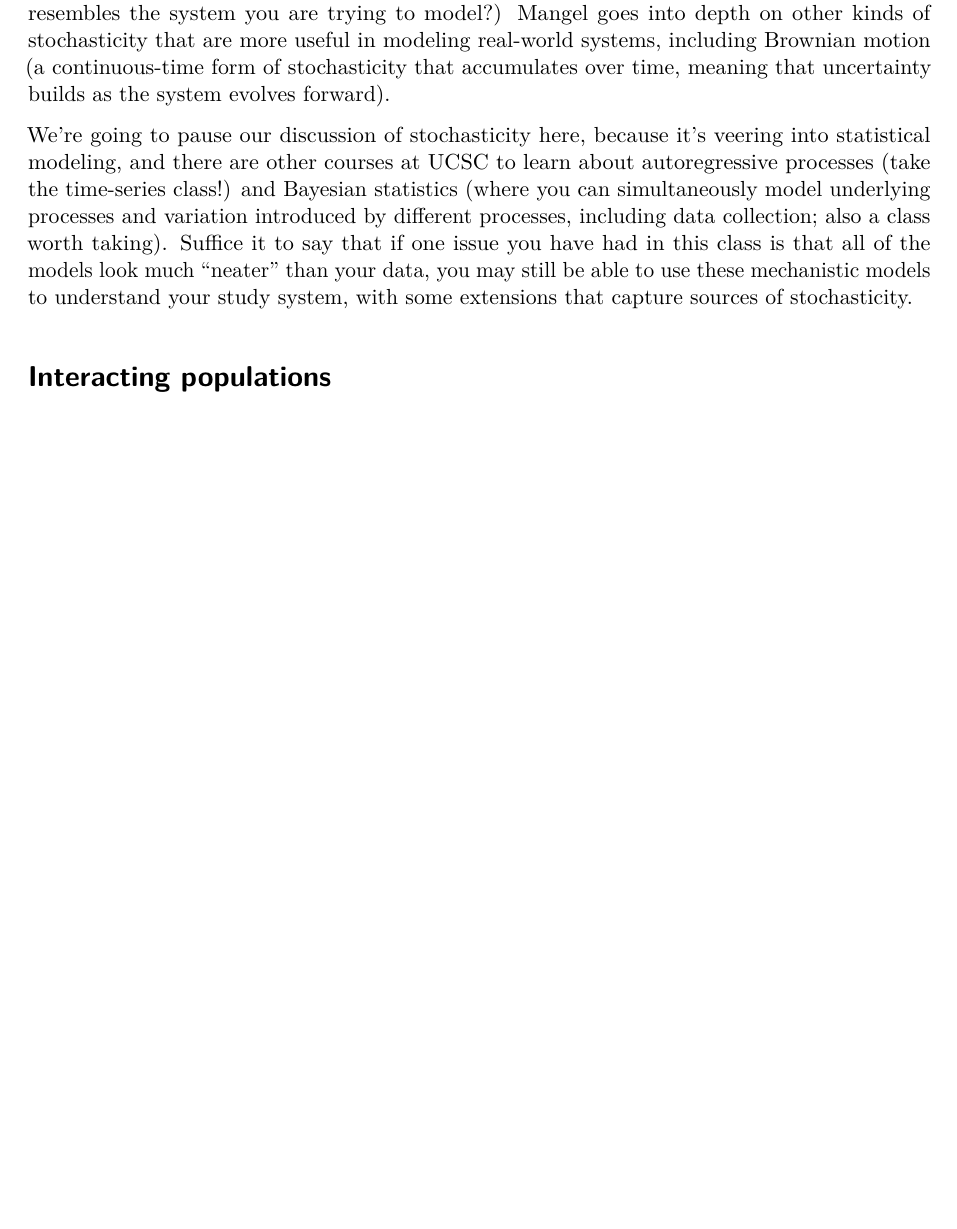
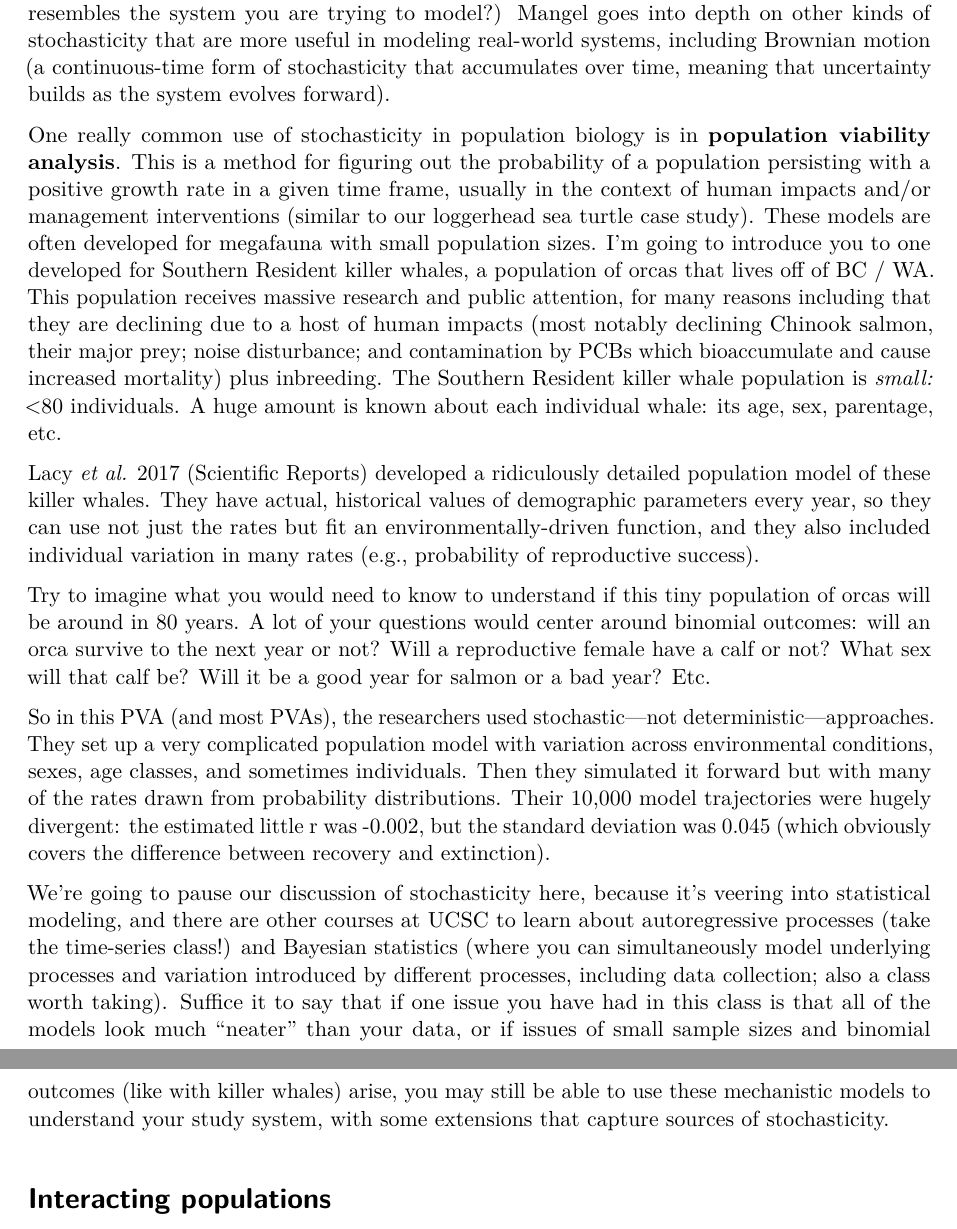
Before and after one commit to afredston/population-dynamics-course, a Quarto document (notes.qmd): part of page 36 of 38 before the commit and two parts of pages 36 and 37 of 39 after it, the two joined at a grey line, cut so that both start at the same text, the shorter picture padded with empty space. Rendered offline with R 4.5, knitr and Pandoc in place of Quarto, then LaTeX, with nearby package versions; the code chunks are not run, so their results and figures are left out.

Commit message:
added orca PVA to stochasticity section

```diff
--- a/notes.qmd
+++ b/notes.qmd
@@ -2833,7 +2833,15 @@ ggplot(dat) +
 
 This form of stochasticity---which modifies per capita growth rather than overall population size---leads to much greater fluctuations in predicted dynamics. Which form of stochasticity is "right"? As with other decisions in this class, the answer is partly based on biology (where do you actually think stochasticity enters the system?) and partly on your data (which more resembles the system you are trying to model?) Mangel goes into depth on other kinds of stochasticity that are more useful in modeling real-world systems, including Brownian motion (a continuous-time form of stochasticity that accumulates over time, meaning that uncertainty builds as the system evolves forward).
 
-We're going to pause our discussion of stochasticity here, because it's veering into statistical modeling, and there are other courses at UCSC to learn about autoregressive processes (take the time-series class!) and Bayesian statistics (where you can simultaneously model underlying processes and variation introduced by different processes, including data collection; also a class worth taking). Suffice it to say that if one issue you have had in this class is that all of the models look much "neater" than your data, you may still be able to use these mechanistic models to understand your study system, with some extensions that capture sources of stochasticity.
+One really common use of stochasticity in population biology is in **population viability analysis**. This is a method for figuring out the probability of a population persisting with a positive growth rate in a given time frame, usually in the context of human impacts and/or management interventions (similar to our loggerhead sea turtle case study). These models are often developed for megafauna with small population sizes. I'm going to introduce you to one developed for Southern Resident killer whales, a population of orcas that lives off of BC / WA. This population receives massive research and public attention, for many reasons including that they are declining due to a host of human impacts (most notably declining Chinook salmon, their major prey; noise disturbance; and contamination by PCBs which bioaccumulate and cause increased mortality) plus inbreeding. The Southern Resident killer whale population is *small:* <80 individuals. A huge amount is known about each individual whale: its age, sex, parentage, etc.
+
+Lacy *et al.* 2017 (Scientific Reports) developed a ridiculously detailed population model of these killer whales. They have actual, historical values of demographic parameters every year, so they can use not just the rates but fit an environmentally-driven function, and they also included individual variation in many rates (e.g., probability of reproductive success).
+
+Try to imagine what you would need to know to understand if this tiny population of orcas will be around in 80 years. A lot of your questions would center around binomial outcomes: will an orca survive to the next year or not? Will a reproductive female have a calf or not? What sex will that calf be? Will it be a good year for salmon or a bad year? Etc.
+
+So in this PVA (and most PVAs), the researchers used stochastic---not deterministic---approaches. They set up a very complicated population model with variation across environmental conditions, sexes, age classes, and sometimes individuals. Then they simulated it forward but with many of the rates drawn from probability distributions. Their 10,000 model trajectories were hugely divergent: the estimated little r was -0.002, but the standard deviation was 0.045 (which obviously covers the difference between recovery and extinction).
+
+We're going to pause our discussion of stochasticity here, because it's veering into statistical modeling, and there are other courses at UCSC to learn about autoregressive processes (take the time-series class!) and Bayesian statistics (where you can simultaneously model underlying processes and variation introduced by different processes, including data collection; also a class worth taking). Suffice it to say that if one issue you have had in this class is that all of the models look much "neater" than your data, or if issues of small sample sizes and binomial outcomes (like with killer whales) arise, you may still be able to use these mechanistic models to understand your study system, with some extensions that capture sources of stochasticity.
 
 # Interacting populations
 
```
